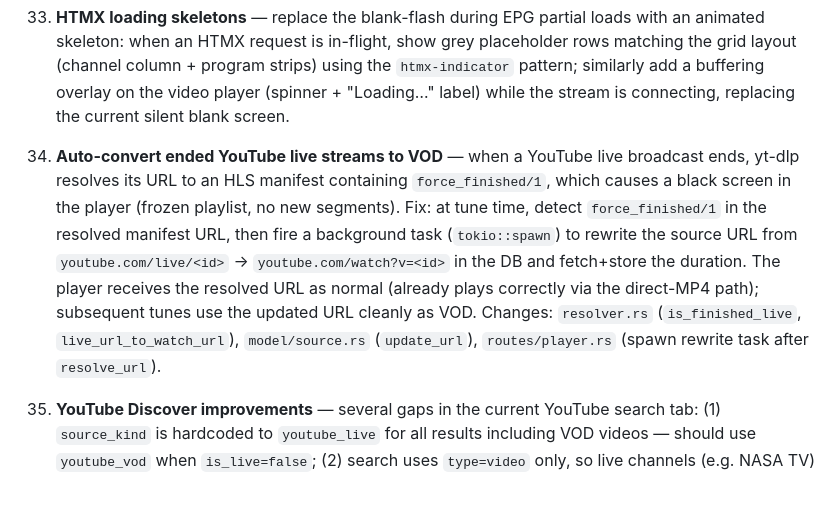
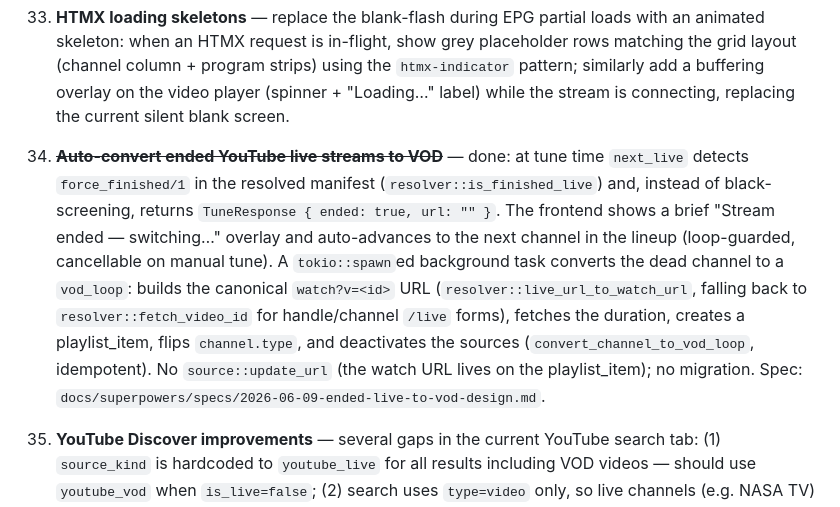
Before and after one commit to Wkkkkk/MyTV, a Markdown page: docs/IDEAS.md, the part around the change. Drawn GitHub-style.

Commit message:
docs: mark idea 36 done — auto-convert ended YouTube live to VOD
Co-Authored-By: Claude Opus 4.8 (1M context) <noreply@anthropic.com>

```diff
--- a/docs/IDEAS.md
+++ b/docs/IDEAS.md
@@ -42,7 +42,7 @@ Backlog of potential improvements, roughly in priority order.
 31. **Keyboard and accessibility polish** — add `:focus-visible` outline rings on `.program`, `.tab`, and `.nav-btn` elements so keyboard-only navigation is usable; add `tabindex="0"` and a `keydown` handler to program blocks that already carry `role="button"`; change EPG tab `<a>` elements (no `href`, driven by `hx-get` only) to `<button>` elements so they work without JavaScript and are semantically correct; add `aria-label` attributes to the debug panel toggle/clear buttons and `aria-selected` to active tabs.
 32. **Player overlay controls** — add a visible control layer on the video player: prev/next-channel buttons, a stop/close button, and a `?` tooltip listing the keyboard shortcuts (↑↓ channel, Space play/pause, F fullscreen); the controls should fade in on hover or touch and out after a few seconds of inactivity, matching standard video-player UX conventions.
 33. **HTMX loading skeletons** — replace the blank-flash during EPG partial loads with an animated skeleton: when an HTMX request is in-flight, show grey placeholder rows matching the grid layout (channel column + program strips) using the `htmx-indicator` pattern; similarly add a buffering overlay on the video player (spinner + "Loading…" label) while the stream is connecting, replacing the current silent blank screen.
-36. **Auto-convert ended YouTube live streams to VOD** — when a YouTube live broadcast ends, yt-dlp resolves its URL to an HLS manifest containing `force_finished/1`, which causes a black screen in the player (frozen playlist, no new segments). Fix: at tune time, detect `force_finished/1` in the resolved manifest URL, then fire a background task (`tokio::spawn`) to rewrite the source URL from `youtube.com/live/<id>` → `youtube.com/watch?v=<id>` in the DB and fetch+store the duration. The player receives the resolved URL as normal (already plays correctly via the direct-MP4 path); subsequent tunes use the updated URL cleanly as VOD. Changes: `resolver.rs` (`is_finished_live`, `live_url_to_watch_url`), `model/source.rs` (`update_url`), `routes/player.rs` (spawn rewrite task after `resolve_url`).
+36. ~~**Auto-convert ended YouTube live streams to VOD**~~ — done: at tune time `next_live` detects `force_finished/1` in the resolved manifest (`resolver::is_finished_live`) and, instead of black-screening, returns `TuneResponse { ended: true, url: "" }`. The frontend shows a brief "Stream ended — switching…" overlay and auto-advances to the next channel in the lineup (loop-guarded, cancellable on manual tune). A `tokio::spawn`ed background task converts the dead channel to a `vod_loop`: builds the canonical `watch?v=<id>` URL (`resolver::live_url_to_watch_url`, falling back to `resolver::fetch_video_id` for handle/channel `/live` forms), fetches the duration, creates a playlist_item, flips `channel.type`, and deactivates the sources (`convert_channel_to_vod_loop`, idempotent). No `source::update_url` (the watch URL lives on the playlist_item); no migration. Spec: `docs/superpowers/specs/2026-06-09-ended-live-to-vod-design.md`.
 
 35. **YouTube Discover improvements** — several gaps in the current YouTube search tab: (1) `source_kind` is hardcoded to `youtube_live` for all results including VOD videos — should use `youtube_vod` when `is_live=false`; (2) search uses `type=video` only, so live channels (e.g. NASA TV) cannot be found by keyword — need a `type=channel` path or channel URL input; (3) no thumbnails displayed — `snippet.thumbnails` is already returned by the API and would make browsing results significantly easier; (4) `liveBroadcastContent="upcoming"` (scheduled streams) is silently treated as VOD with duration 0 — should be filtered out or shown with an "Upcoming" badge.
 
```
